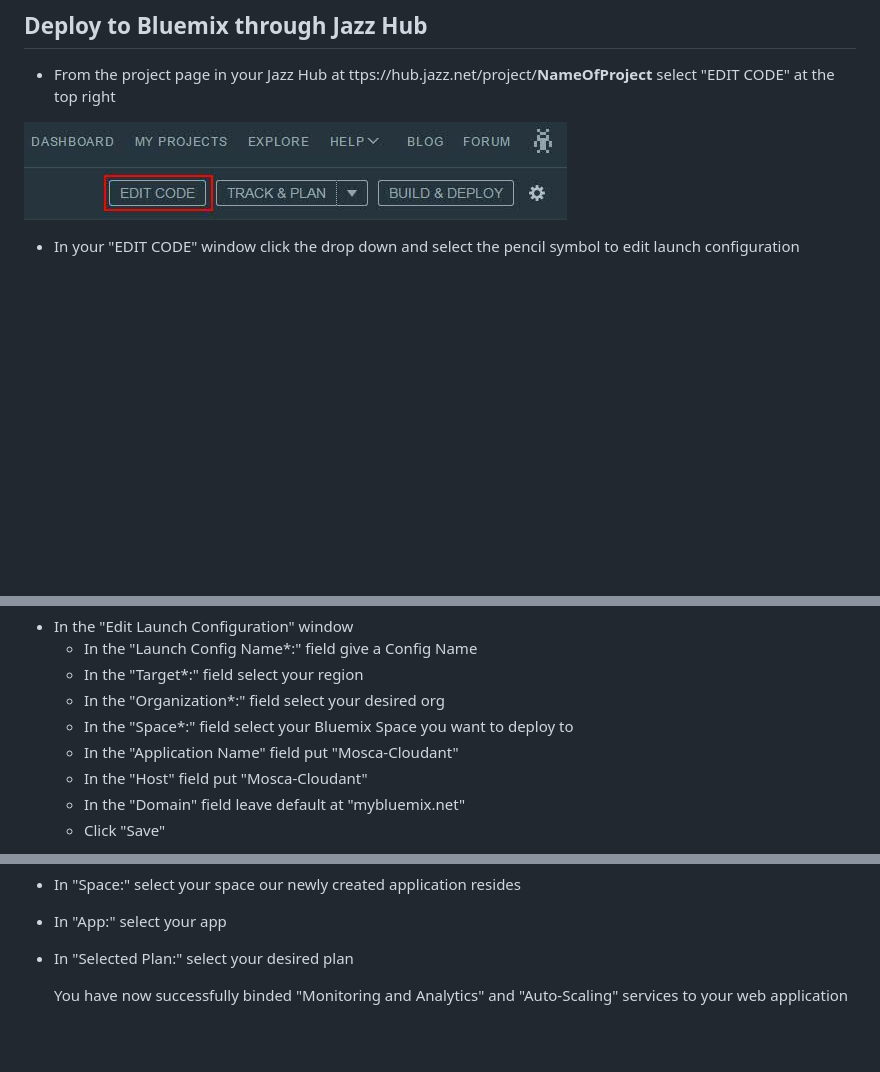
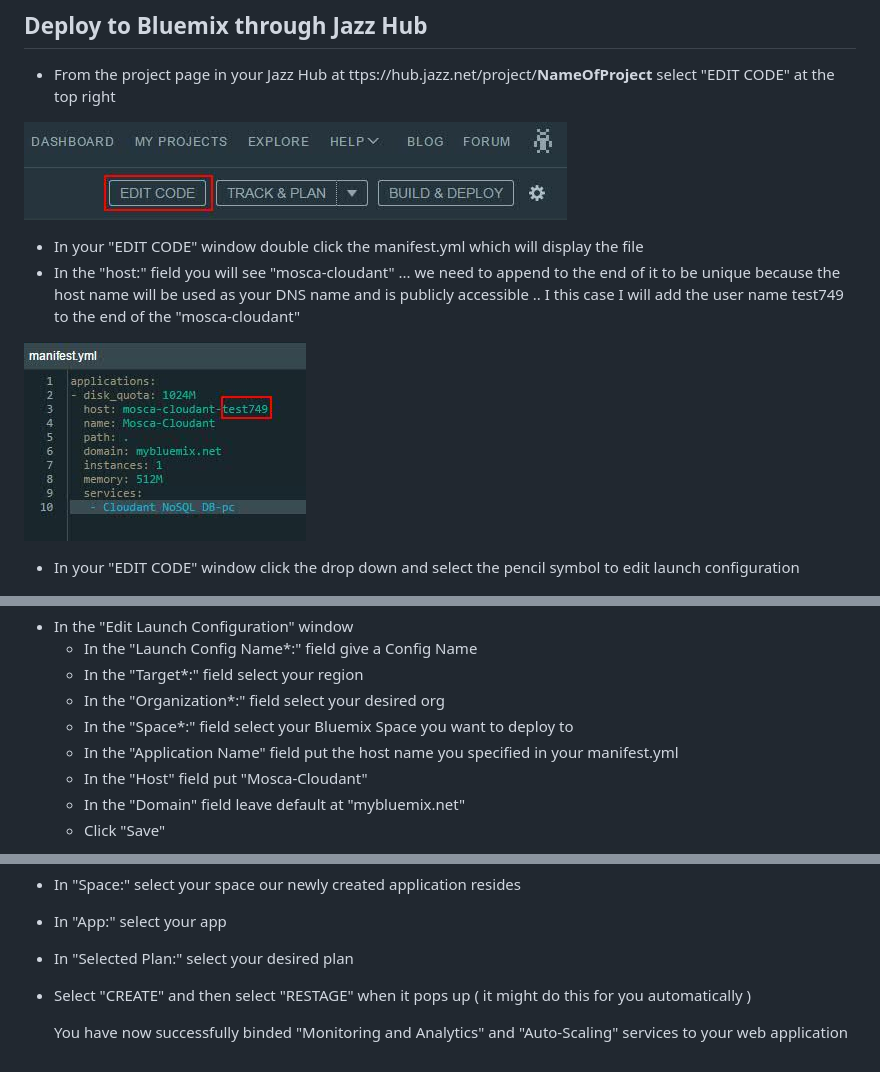
Before and after one commit to cfsworkload/blue-messenger, a Markdown page: README.md, 3 parts joined by grey strips. GitHub-like rendering; pictures changed too: images/manifest.jpg (added); blank space fills up the shorter version.

```diff
--- a/README.md
+++ b/README.md
@@ -73,7 +73,16 @@ https://hub.jazz.net/docs
 
 ![Example](images/editcode.jpg)
 
+* In your "EDIT CODE" window double click the manifest.yml which will display the file
+* In the "host:" field you will see "mosca-cloudant" ... we need to append to the end of it to be unique because the host name
+will be used as your DNS name and is publicly accessible .. I this case I will add the user name test749 to the end of the "mosca-cloudant"
+
+![Example](images/manifest.jpg)
+
+
 * In your "EDIT CODE" window click the drop down and select the pencil symbol to edit launch configuration
+
+
 
 ![Example](images/editlaunch.jpg)
 
@@ -82,7 +91,7 @@ https://hub.jazz.net/docs
 	* In the "Target*:" field select your region
 	* In the "Organization*:" field select your desired org
 	* In the "Space*:" field select your Bluemix Space you want to deploy to
-	* In the "Application Name" field put "Mosca-Cloudant"
+	* In the "Application Name" field put the host name you specified in your manifest.yml
 	* In the "Host" field put "Mosca-Cloudant"
 	* In the "Domain" field leave default at "mybluemix.net"
 	* Click "Save"
@@ -114,5 +135,6 @@ https://hub.jazz.net/docs
 * In "Space:" select your space our newly created application resides
 * In "App:" select your app
 * In "Selected Plan:" select your desired plan
+* Select "CREATE" and then select "RESTAGE" when it pops up ( it might do this for you automatically )
 
 	You have now successfully binded "Monitoring and Analytics" and "Auto-Scaling" services to your web application
```
Also changed, not shown: other parts of README.md (+14 -2 lines), images/AddService-1.jpg (added), images/ourapplication.jpg (added), 1 other file.
